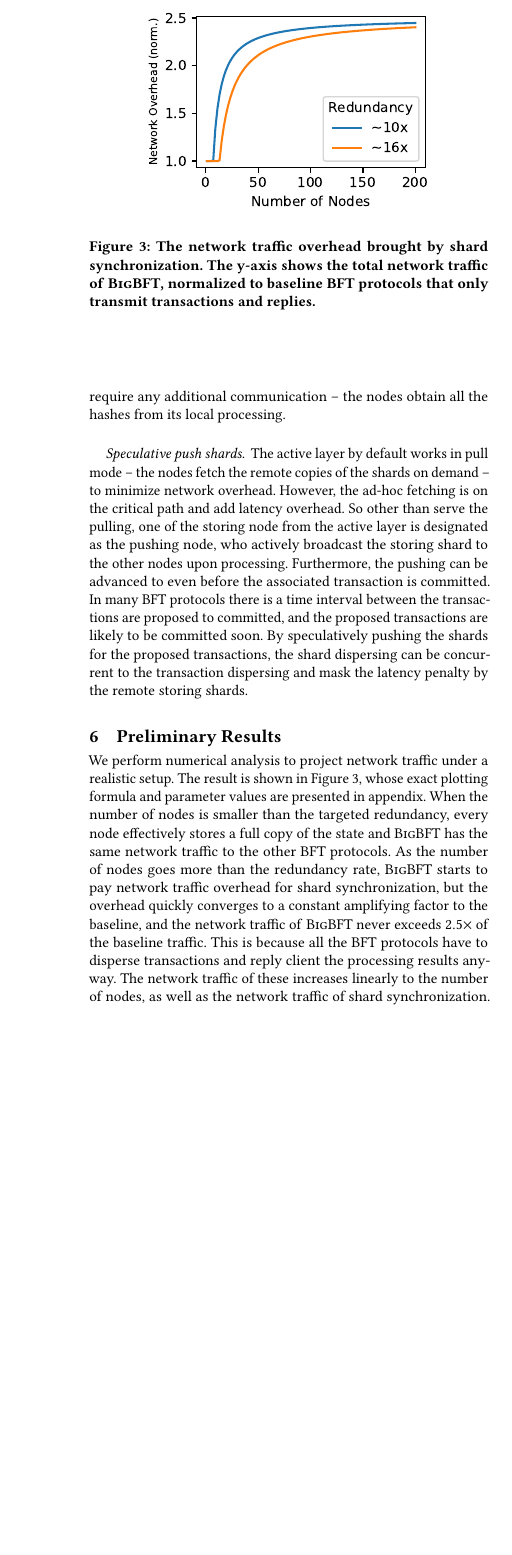
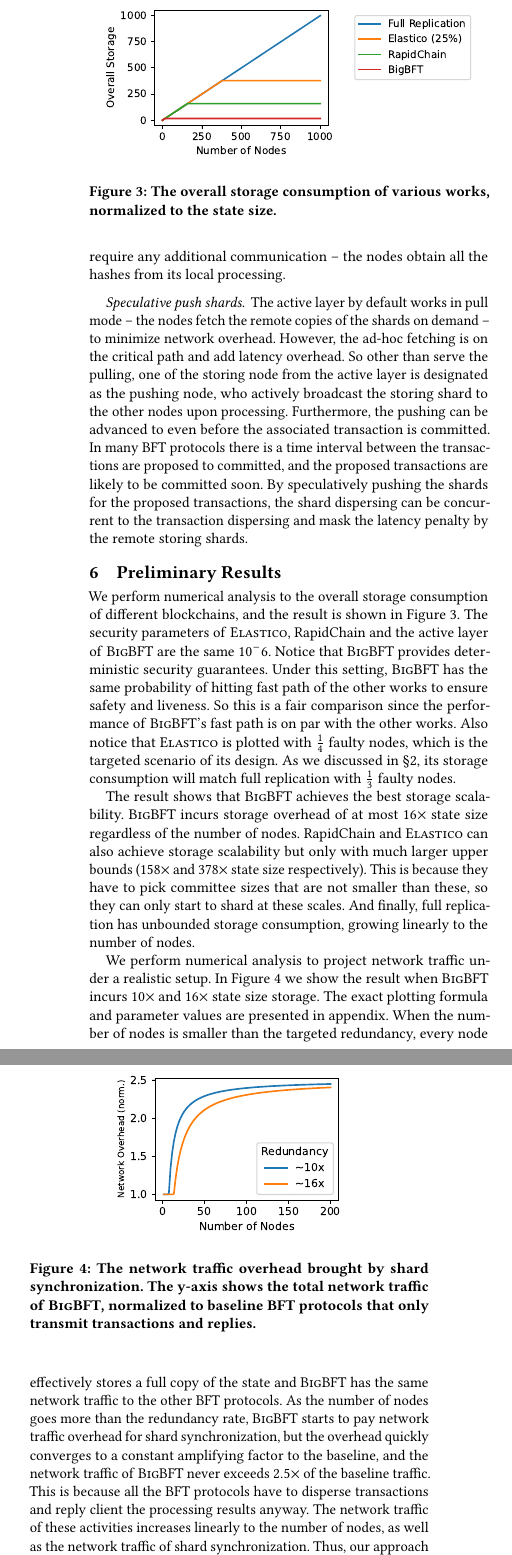
Before and after one commit to sgdxbc/bigbft-paper, a LaTeX document (paper.tex, which reads sections/evaluation.tex): part of one column of page 7 of 10 before the commit and two parts of the columns of page 7 of 11 after it, the two joined at a grey line, cut at the place of the change, the shorter picture padded with empty space. Compiled offline with pdfLaTeX; a LaTeX package or settings file that is missing is left out.

Commit message:
eval: Add redundancy

```diff
--- a/sections/evaluation.tex
+++ b/sections/evaluation.tex
@@ -2,16 +2,37 @@
 \label{sec:eval}
 
 \begin{figure}
-    \includegraphics[width=0.75\linewidth]{graphs/network-overhead}
+    \includegraphics[width=0.95\linewidth]{graphs/redundancy}
+    \caption{The overall storage consumption of various works, normalized to the state size.}
+    \label{fig:redundancy}
+\end{figure}
+
+We perform numerical analysis to the overall storage consumption of different blockchains, and the result is shown in \autoref{fig:redundancy}.
+The security parameters of \textsc{Elastico}, RapidChain and the active layer of \sys are the same $10^-6$.
+Notice that \sys provides deterministic security guarantees.
+Under this setting, \sys has the same probability of hitting fast path of the other works to ensure safety and liveness.
+So this is a fair comparison since the performance of \sys's fast path is on par with the other works.
+Also notice that \textsc{Elastico} is plotted with $\frac{1}{4}$ faulty nodes, which is the targeted scenario of its design.
+As we discussed in \autoref{sec:bg}, its storage consumption will match full replication with $\frac{1}{3}$ faulty nodes.
+
+The result shows that \sys achieves the best storage scalability.
+\sys incurs storage overhead of at most $16\times$ state size regardless of the number of nodes.
+RapidChain and \textsc{Elastico} can also achieve storage scalability but only with much larger upper bounds ($158\times$ and $378\times$ state size respectively).
+This is because they have to pick committee sizes that are not smaller than these, so they can only start to shard at these scales.
+And finally, full replication has unbounded storage consumption, growing linearly to the number of nodes.
+
+\begin{figure}
+    \includegraphics[width=0.6\linewidth]{graphs/network-overhead}
     \caption{The network traffic overhead brought by shard synchronization.
     The y-axis shows the total network traffic of \sys, normalized to baseline BFT protocols that only transmit transactions and replies.}
     \label{fig:network-overhead}
 \end{figure}
 
 We perform numerical analysis to project network traffic under a realistic setup.
-The result is shown in \autoref{fig:network-overhead}, whose exact plotting formula and parameter values are presented in appendix.
+In \autoref{fig:network-overhead} we show the result when \sys incurs $10\times$ and $16\times$ state size storage.
+The exact plotting formula and parameter values are presented in appendix.
 When the number of nodes is smaller than the targeted redundancy, every node effectively stores a full copy of the state and \sys has the same network traffic to the other BFT protocols.
 As the number of nodes goes more than the redundancy rate, \sys starts to pay network traffic overhead for shard synchronization, but the overhead quickly converges to a constant amplifying factor to the baseline, and the network traffic of \sys never exceeds $2.5\times$ of the baseline traffic.
 This is because all the BFT protocols have to disperse transactions and reply client the processing results anyway.
-The network traffic of these increases linearly to the number of nodes, as well as the network traffic of shard synchronization.
+The network traffic of these activities increases linearly to the number of nodes, as well as the network traffic of shard synchronization.
 Thus, our approach does not worsen the scalability of network communication.
```
Also changed, not shown: pyproject.toml (+1 -0 lines), graphs/redundancy.pdf (added), 2 other files.
